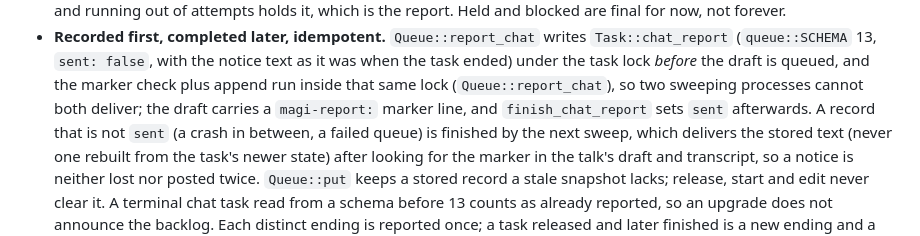
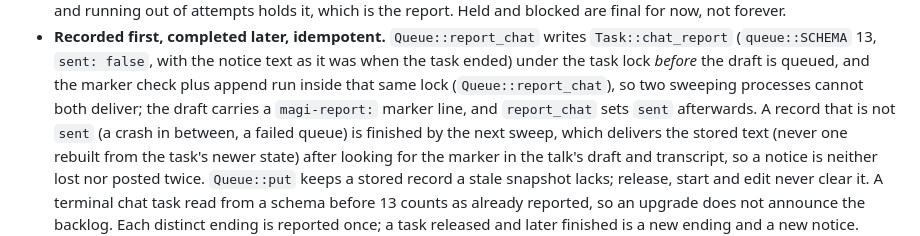
Before and after one commit to yukimemi/magi, a Markdown page: AGENTS.md, the part around the change. GitHub-like rendering.

Commit message:
docs: align chat report notes

```diff
--- a/AGENTS.md
+++ b/AGENTS.md
@@ -2182,7 +2182,7 @@ it - the shape of `consult`: no new seat, no new waiter, no fresh agent.
   text as it was when the task ended) under the task lock *before* the draft is
   queued, and the marker check plus append run inside that same lock
   (`Queue::report_chat`), so two sweeping processes cannot both deliver; the draft carries a `magi-report:` marker
-  line, and `finish_chat_report` sets `sent` afterwards. A record that is not
+  line, and `report_chat` sets `sent` afterwards. A record that is not
   `sent` (a crash in between, a failed queue) is finished by the next sweep,
   which delivers the stored text (never one rebuilt from the task's newer state)
   after looking for the marker in the talk's draft and transcript, so a
```
